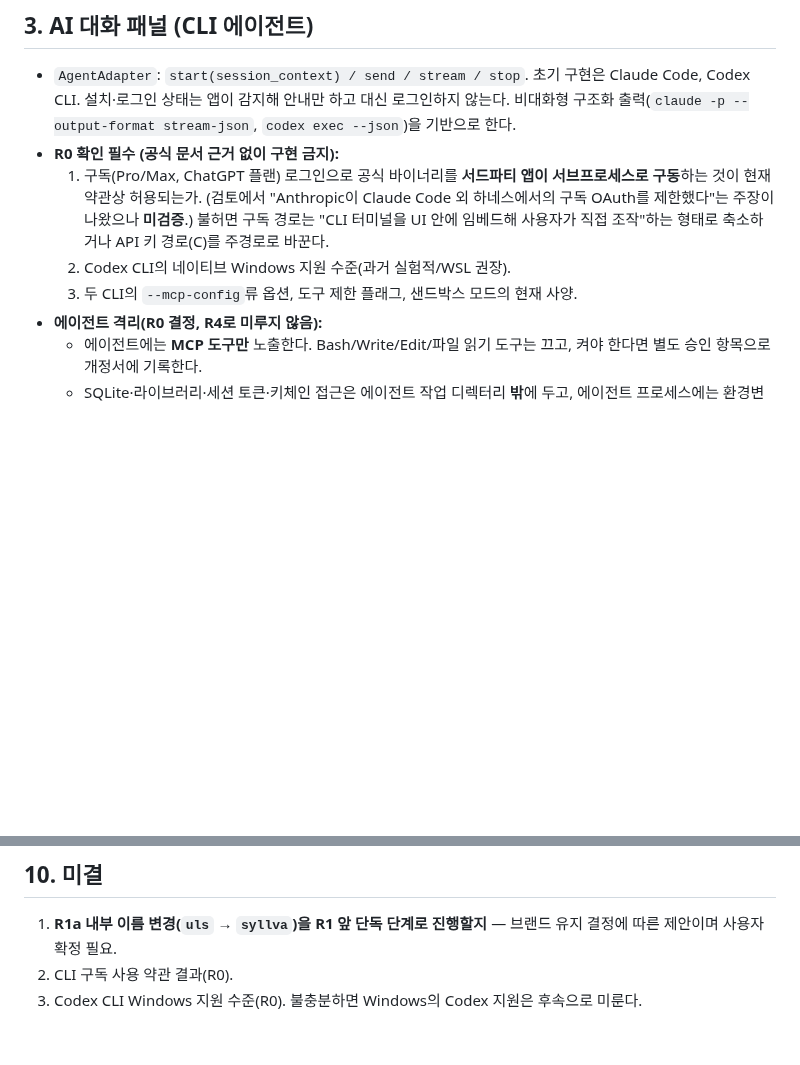
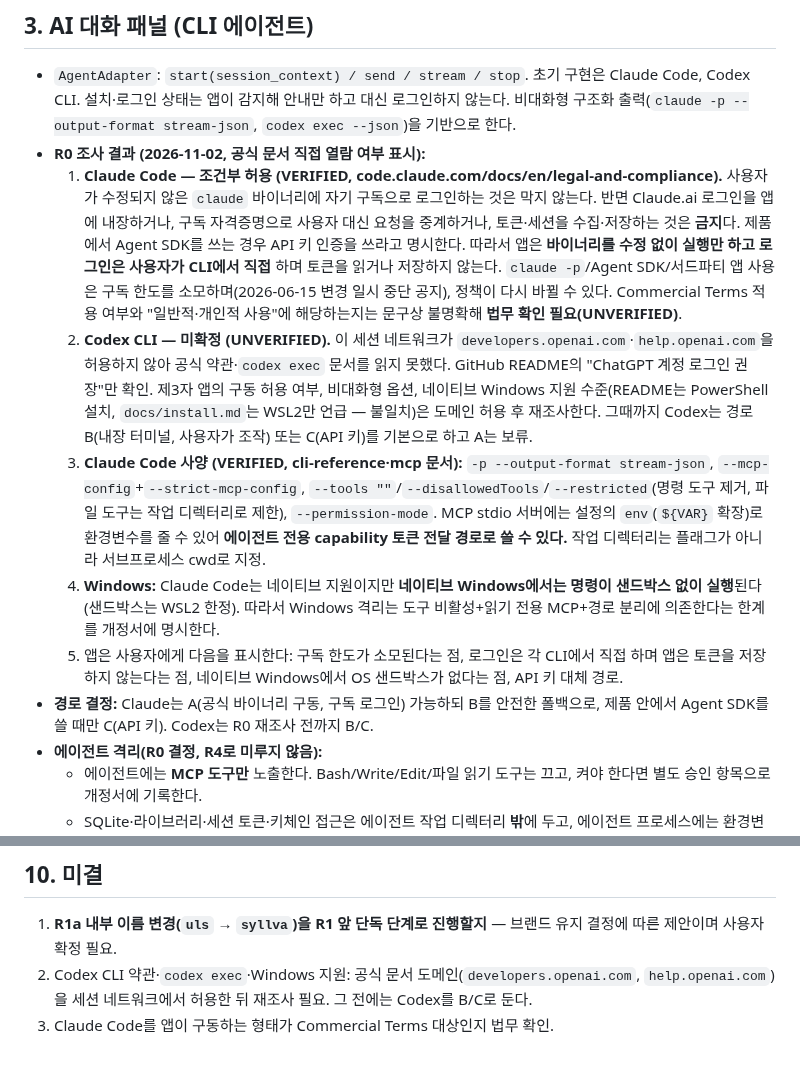
Before and after one commit to Just-Simple0/Syllva, a Markdown page: docs/plans/desktop-app-v2.md, 2 parts joined by grey strips. Rendered like a GitHub page; blank space fills up the shorter version.

Commit message:
docs(plans): record R0 CLI terms/capability findings (Claude verified, Codex pending)
Co-Authored-By: Claude Sonnet 5.5 <noreply@anthropic.com>
Claude-Session: https://claude.ai/code/session_01NE6emd7kRwZDe2MJDRhGbf

```diff
--- a/docs/plans/desktop-app-v2.md
+++ b/docs/plans/desktop-app-v2.md
@@ -47,10 +47,13 @@ rev 2 변경 요지: 독립 검토(Fable, 코드 대조)에서 human-only 증명
 ## 3. AI 대화 패널 (CLI 에이전트)
 
 - `AgentAdapter`: `start(session_context) / send / stream / stop`. 초기 구현은 Claude Code, Codex CLI. 설치·로그인 상태는 앱이 감지해 안내만 하고 대신 로그인하지 않는다. 비대화형 구조화 출력(`claude -p --output-format stream-json`, `codex exec --json`)을 기반으로 한다.
-- **R0 확인 필수 (공식 문서 근거 없이 구현 금지):**
-  1. 구독(Pro/Max, ChatGPT 플랜) 로그인으로 공식 바이너리를 **서드파티 앱이 서브프로세스로 구동**하는 것이 현재 약관상 허용되는가. (검토에서 "Anthropic이 Claude Code 외 하네스에서의 구독 OAuth를 제한했다"는 주장이 나왔으나 **미검증**.) 불허면 구독 경로는 "CLI 터미널을 UI 안에 임베드해 사용자가 직접 조작"하는 형태로 축소하거나 API 키 경로(C)를 주경로로 바꾼다.
-  2. Codex CLI의 네이티브 Windows 지원 수준(과거 실험적/WSL 권장).
-  3. 두 CLI의 `--mcp-config`류 옵션, 도구 제한 플래그, 샌드박스 모드의 현재 사양.
+- **R0 조사 결과 (2026-11-02, 공식 문서 직접 열람 여부 표시):**
+  1. **Claude Code — 조건부 허용 (VERIFIED, code.claude.com/docs/en/legal-and-compliance).** 사용자가 수정되지 않은 `claude` 바이너리에 자기 구독으로 로그인하는 것은 막지 않는다. 반면 Claude.ai 로그인을 앱에 내장하거나, 구독 자격증명으로 사용자 대신 요청을 중계하거나, 토큰·세션을 수집·저장하는 것은 **금지**다. 제품에서 Agent SDK를 쓰는 경우 API 키 인증을 쓰라고 명시한다. 따라서 앱은 **바이너리를 수정 없이 실행만 하고 로그인은 사용자가 CLI에서 직접** 하며 토큰을 읽거나 저장하지 않는다. `claude -p`/Agent SDK/서드파티 앱 사용은 구독 한도를 소모하며(2026-06-15 변경 일시 중단 공지), 정책이 다시 바뀔 수 있다. Commercial Terms 적용 여부와 "일반적·개인적 사용"에 해당하는지는 문구상 불명확해 **법무 확인 필요(UNVERIFIED)**.
+  2. **Codex CLI — 미확정 (UNVERIFIED).** 이 세션 네트워크가 `developers.openai.com`·`help.openai.com`을 허용하지 않아 공식 약관·`codex exec` 문서를 읽지 못했다. GitHub README의 "ChatGPT 계정 로그인 권장"만 확인. 제3자 앱의 구동 허용 여부, 비대화형 옵션, 네이티브 Windows 지원 수준(README는 PowerShell 설치, `docs/install.md`는 WSL2만 언급 — 불일치)은 도메인 허용 후 재조사한다. 그때까지 Codex는 경로 B(내장 터미널, 사용자가 조작) 또는 C(API 키)를 기본으로 하고 A는 보류.
+  3. **Claude Code 사양 (VERIFIED, cli-reference·mcp 문서):** `-p --output-format stream-json`, `--mcp-config`+`--strict-mcp-config`, `--tools ""`/`--disallowedTools`/`--restricted`(명령 도구 제거, 파일 도구는 작업 디렉터리로 제한), `--permission-mode`. MCP stdio 서버에는 설정의 `env`(`${VAR}` 확장)로 환경변수를 줄 수 있어 **에이전트 전용 capability 토큰 전달 경로로 쓸 수 있다.** 작업 디렉터리는 플래그가 아니라 서브프로세스 cwd로 지정.
+  4. **Windows:** Claude Code는 네이티브 지원이지만 **네이티브 Windows에서는 명령이 샌드박스 없이 실행**된다(샌드박스는 WSL2 한정). 따라서 Windows 격리는 도구 비활성+읽기 전용 MCP+경로 분리에 의존한다는 한계를 개정서에 명시한다.
+  5. 앱은 사용자에게 다음을 표시한다: 구독 한도가 소모된다는 점, 로그인은 각 CLI에서 직접 하며 앱은 토큰을 저장하지 않는다는 점, 네이티브 Windows에서 OS 샌드박스가 없다는 점, API 키 대체 경로.
+- **경로 결정:** Claude는 A(공식 바이너리 구동, 구독 로그인) 가능하되 B를 안전한 폴백으로, 제품 안에서 Agent SDK를 쓸 때만 C(API 키). Codex는 R0 재조사 전까지 B/C.
 - **에이전트 격리(R0 결정, R4로 미루지 않음):**
   - 에이전트에는 **MCP 도구만** 노출한다. Bash/Write/Edit/파일 읽기 도구는 끄고, 켜야 한다면 별도 승인 항목으로 개정서에 기록한다.
   - SQLite·라이브러리·세션 토큰·키체인 접근은 에이전트 작업 디렉터리 **밖**에 두고, 에이전트 프로세스에는 환경변수·파일·로그로 UI 세션 토큰을 절대 전달하지 않는다.
@@ -130,5 +133,5 @@ R0에서 CLAUDE.md의 "역할 분담/작업 파이프라인/리뷰 설정" 절
 ## 10. 미결
 
 1. **R1a 내부 이름 변경(`uls` → `syllva`)을 R1 앞 단독 단계로 진행할지** — 브랜드 유지 결정에 따른 제안이며 사용자 확정 필요.
-2. CLI 구독 사용 약관 결과(R0).
-3. Codex CLI Windows 지원 수준(R0). 불충분하면 Windows의 Codex 지원은 후속으로 미룬다.
+2. Codex CLI 약관·`codex exec`·Windows 지원: 공식 문서 도메인(`developers.openai.com`, `help.openai.com`)을 세션 네트워크에서 허용한 뒤 재조사 필요. 그 전에는 Codex를 B/C로 둔다.
+3. Claude Code를 앱이 구동하는 형태가 Commercial Terms 대상인지 법무 확인.
```
